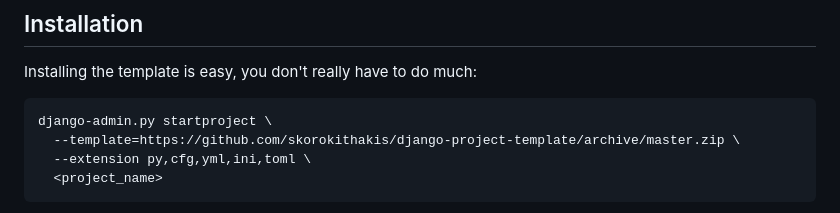
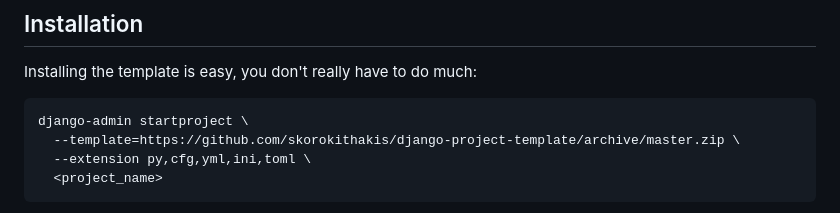
Before and after one commit to skorokithakis/django-project-template, a Markdown page: README.md, the part around the change. Drawn GitHub-style.

Commit message:
Use django-admin instead of django-admin.py

````diff
--- a/README.md
+++ b/README.md
@@ -22,7 +22,7 @@ provide a useful setup. Most of my projects are deployed to Heroku, so this is o
 Installing the template is easy, you don't really have to do much:
 
 ```bash
-django-admin.py startproject \
+django-admin startproject \
   --template=https://github.com/skorokithakis/django-project-template/archive/master.zip \
   --extension py,cfg,yml,ini,toml \
   <project_name>
````
